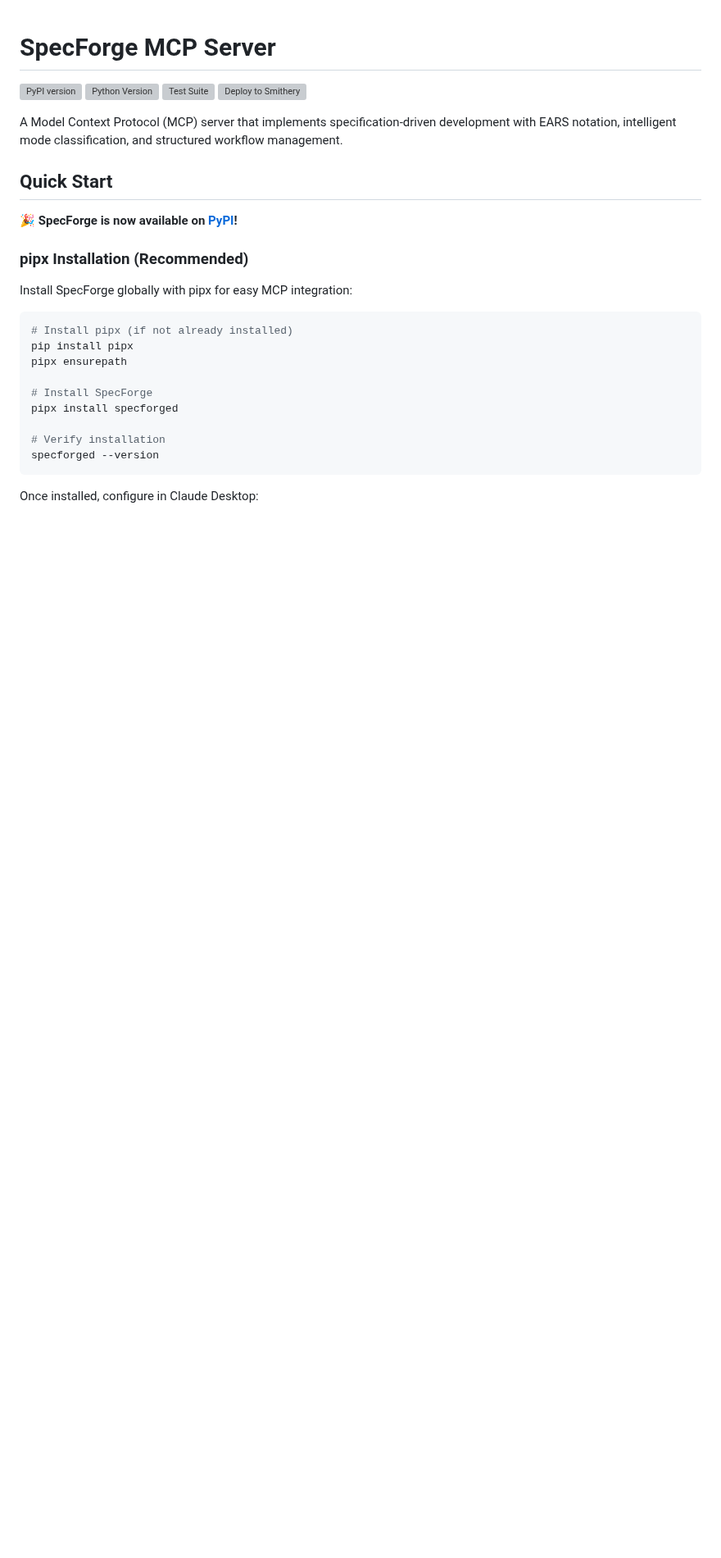
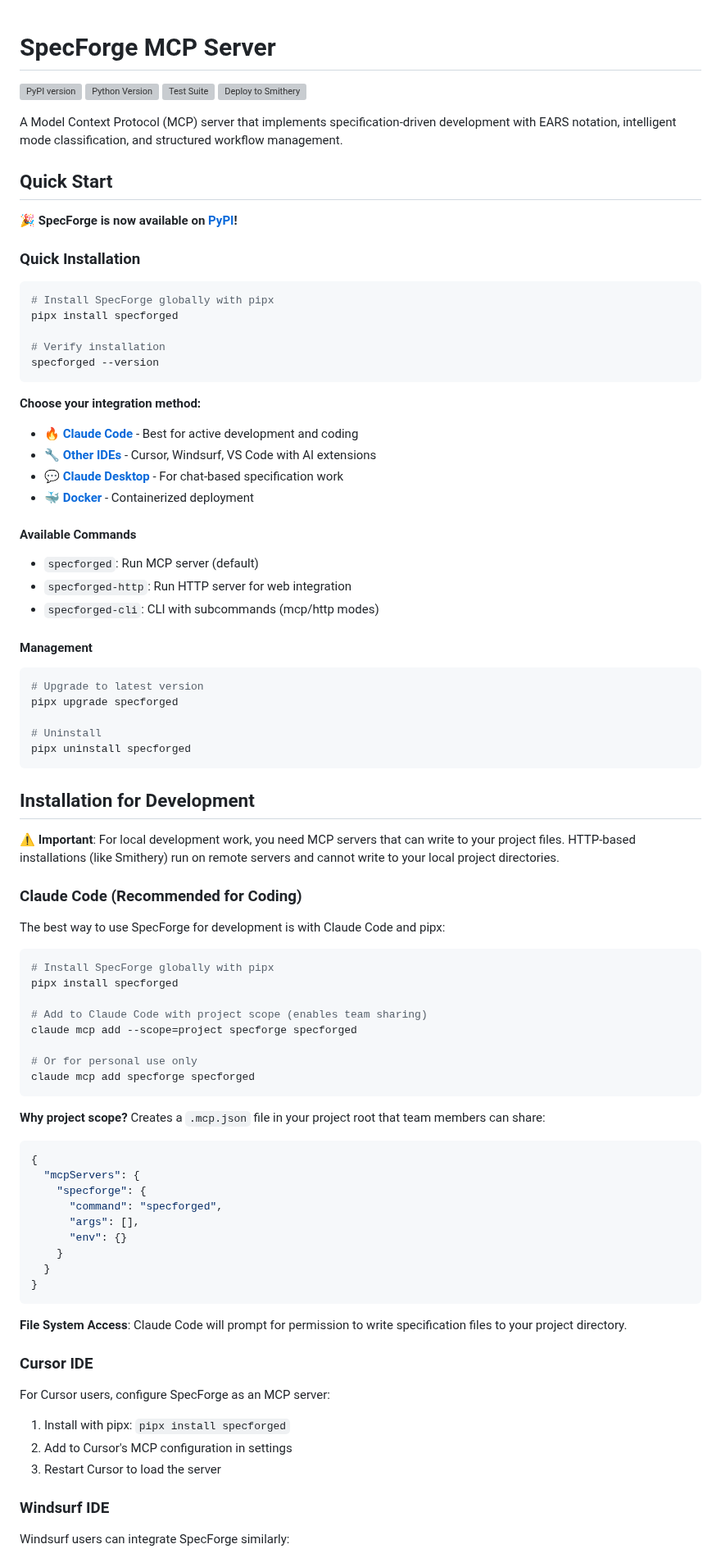
Before and after one commit to whit3rabbit/SpecForged, a Markdown page: README.md, the part around one of its changes. Shown at 82% size. Rendered like a GitHub page; blank space fills up the shorter version; grey boxes are pictures that could not be loaded.

````diff
--- a/README.md
+++ b/README.md
@@ -11,20 +11,82 @@ A Model Context Protocol (MCP) server that implements specification-driven devel
 
 🎉 **SpecForge is now available on [PyPI](https://pypi.org/project/specforged/)!**
 
-### pipx Installation (Recommended)
-
-Install SpecForge globally with pipx for easy MCP integration:
+### Quick Installation
 
 ```bash
-# Install pipx (if not already installed)
-pip install pipx
-pipx ensurepath
-
-# Install SpecForge
+# Install SpecForge globally with pipx
 pipx install specforged
 
 # Verify installation
 specforged --version
 ```
 
-Once installed, configure in Claude Desktop:
+**Choose your integration method:**
+
+- 🔥 **[Claude Code](#claude-code-recommended-for-coding)** - Best for active development and coding
+- 🔧 **[Other IDEs](#cursor-ide)** - Cursor, Windsurf, VS Code with AI extensions
+- 💬 **[Claude Desktop](#claude-desktop-configuration)** - For chat-based specification work
+- 🐳 **[Docker](#docker-with-bind-mounts)** - Containerized deployment
+
+#### Available Commands
+
+- `specforged`: Run MCP server (default)
+- `specforged-http`: Run HTTP server for web integration
+- `specforged-cli`: CLI with subcommands (mcp/http modes)
+
+#### Management
+
+```bash
+# Upgrade to latest version
+pipx upgrade specforged
+
+# Uninstall
+pipx uninstall specforged
+```
+
+## Installation for Development
+
+⚠️ **Important**: For local development work, you need MCP servers that can write to your project files. HTTP-based installations (like Smithery) run on remote servers and cannot write to your local project directories.
+
+### Claude Code (Recommended for Coding)
+
+The best way to use SpecForge for development is with Claude Code and pipx:
+
+```bash
+# Install SpecForge globally with pipx
+pipx install specforged
+
+# Add to Claude Code with project scope (enables team sharing)
+claude mcp add --scope=project specforge specforged
+
+# Or for personal use only
+claude mcp add specforge specforged
+```
+
+**Why project scope?** Creates a `.mcp.json` file in your project root that team members can share:
+```json
+{
+  "mcpServers": {
+    "specforge": {
+      "command": "specforged",
+      "args": [],
+      "env": {}
+    }
+  }
+}
+```
+
+**File System Access**: Claude Code will prompt for permission to write specification files to your project directory.
+
+### Cursor IDE
+
+For Cursor users, configure SpecForge as an MCP server:
+
+1. Install with pipx: `pipx install specforged`
+2. Add to Cursor's MCP configuration in settings
+3. Restart Cursor to load the server
+
+### Windsurf IDE
+
+Windsurf users can integrate SpecForge similarly:
+
````
Also changed, not shown: other parts of README.md (+44 -73 lines).
